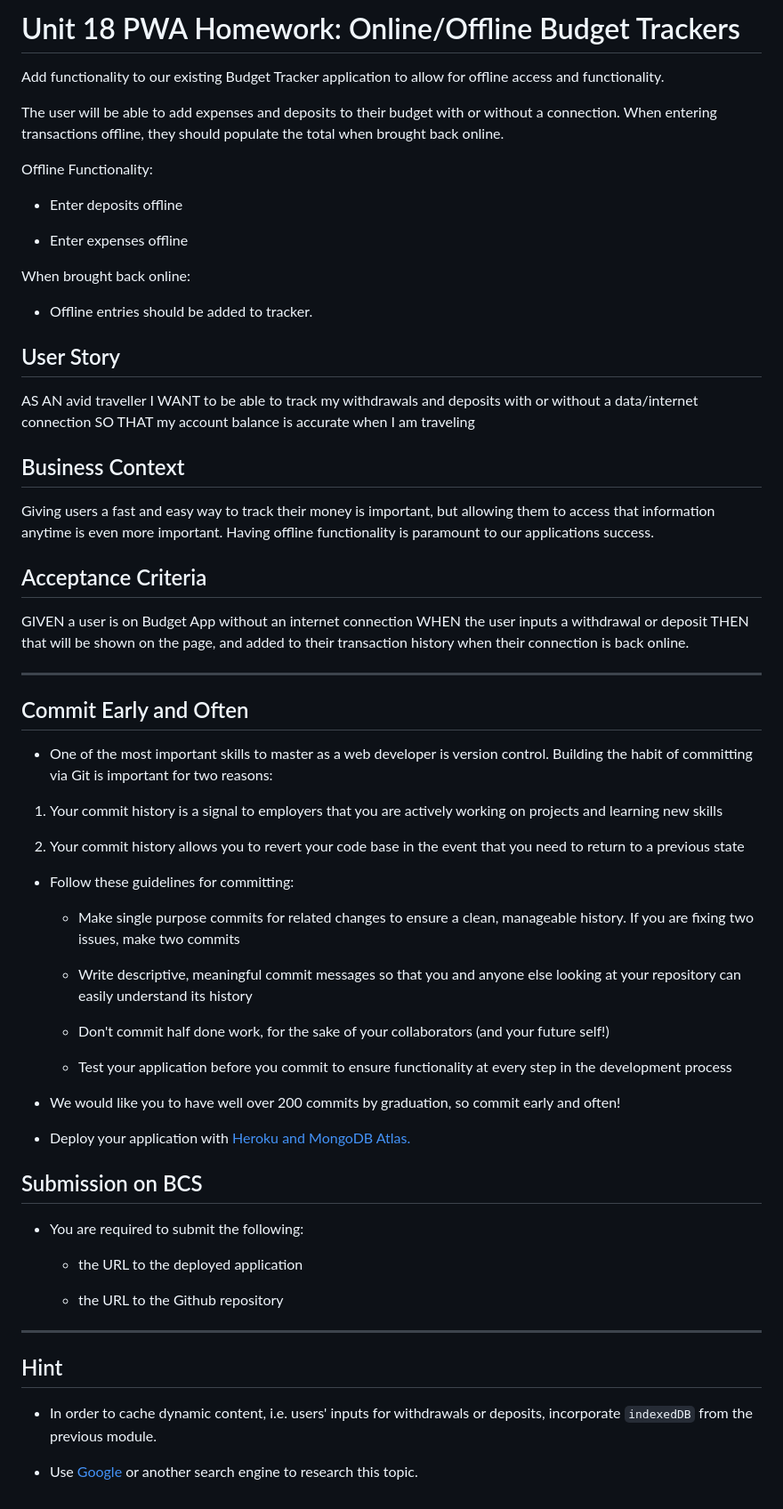
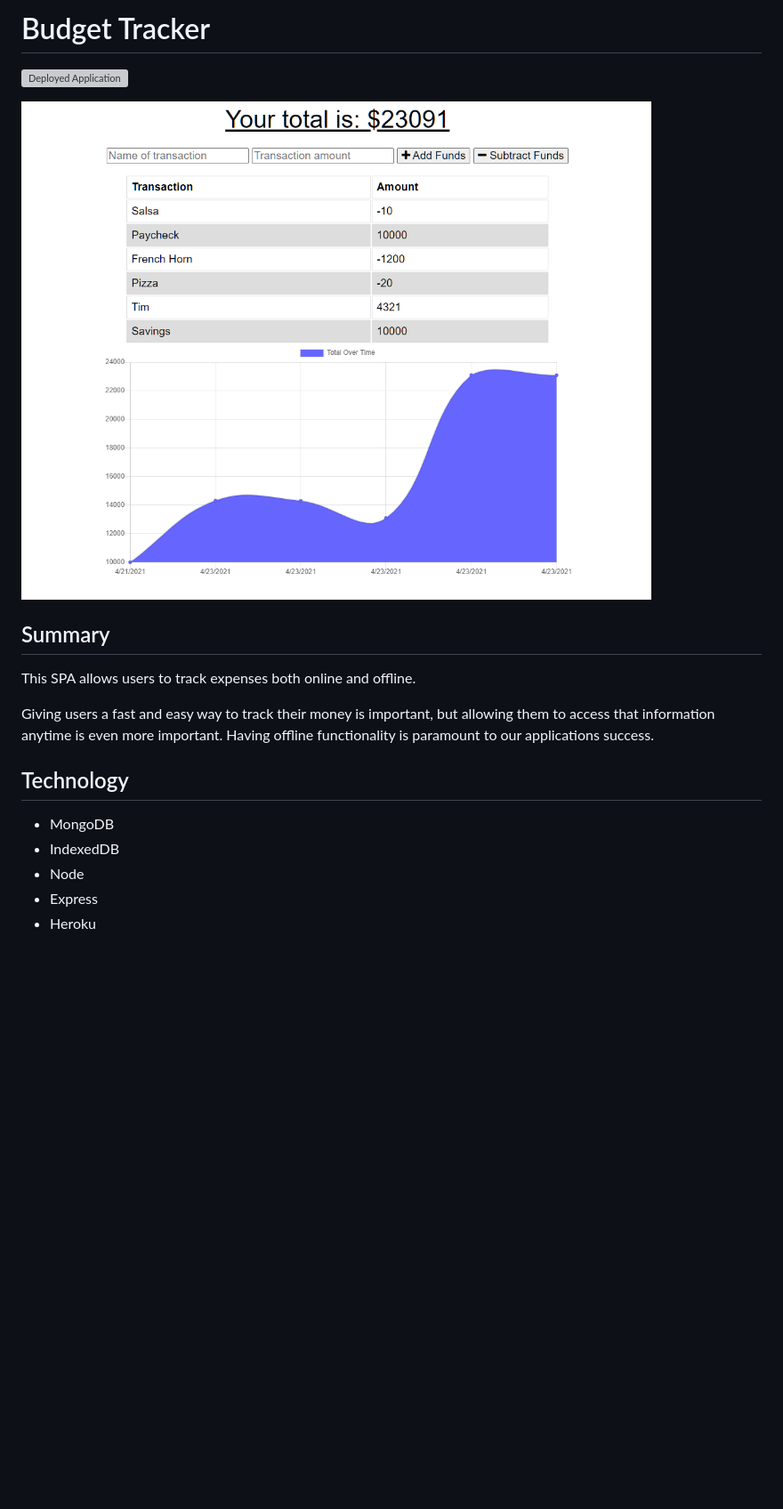
Before and after one commit to tjvig94/budget-tracker, a Markdown page: README.md, the part around the change. Shown: that part at 89% size. Rendered like a GitHub page; pictures changed too: screenshot.png (added); blank space fills up the shorter version; grey boxes are pictures that could not be loaded.

Commit message:
Updated readme, set up for heroku

```diff
--- a/README.md
+++ b/README.md
@@ -1,70 +1,19 @@
-# Unit 18 PWA Homework: Online/Offline Budget Trackers
+# Budget Tracker
 
-Add functionality to our existing Budget Tracker application to allow for offline access and functionality.
+![Deployed Application](https://frozen-fortress-80009.herokuapp.com/)
 
-The user will be able to add expenses and deposits to their budget with or without a connection. When entering transactions offline, they should populate the total when brought back online.
+![App Screenshot](screenshot.png)
 
-Offline Functionality:
+## Summary
 
-  * Enter deposits offline
-
-  * Enter expenses offline
-
-When brought back online:
-
-  * Offline entries should be added to tracker.
-
-## User Story
-AS AN avid traveller
-I WANT to be able to track my withdrawals and deposits with or without a data/internet connection
-SO THAT my account balance is accurate when I am traveling
-
-## Business Context
+This SPA allows users to track expenses both online and offline.
 
 Giving users a fast and easy way to track their money is important, but allowing them to access that information anytime is even more important. Having offline functionality is paramount to our applications success.
 
+## Technology
 
-## Acceptance Criteria
-GIVEN a user is on Budget App without an internet connection
-WHEN the user inputs a withdrawal or deposit
-THEN that will be shown on the page, and added to their transaction history when their connection is back online.
-
-- - -
-
-## Commit Early and Often
-
-* One of the most important skills to master as a web developer is version control. Building the habit of committing via Git is important for two reasons:
-
-1. Your commit history is a signal to employers that you are actively working on projects and learning new skills
-
-2. Your commit history allows you to revert your code base in the event that you need to return to a previous state
-
-* Follow these guidelines for committing:
-
-  * Make single purpose commits for related changes to ensure a clean, manageable history. If you are fixing two issues, make two commits
-
-  * Write descriptive, meaningful commit messages so that you and anyone else looking at your repository can easily understand its history
-
-  * Don't commit half done work, for the sake of your collaborators (and your future self!)
-
-  * Test your application before you commit to ensure functionality at every step in the development process
-
-* We would like you to have well over 200 commits by graduation, so commit early and often!
-
-* Deploy your application with [Heroku and MongoDB Atlas.](../04-Important/MongoAtlas-Deploy.md)
-
-## Submission on BCS
-
-* You are required to submit the following:
-
-  * the URL to the deployed application
-
-  * the URL to the Github repository
-
-- - -
-
-## Hint
-
-* In order to cache dynamic content, i.e. users' inputs for withdrawals or deposits, incorporate `indexedDB` from the previous module.
-
-* Use [Google](https://www.google.com) or another search engine to research this topic.
+- MongoDB
+- IndexedDB
+- Node
+- Express
+- Heroku
```
Also changed, not shown: 2 other files.
